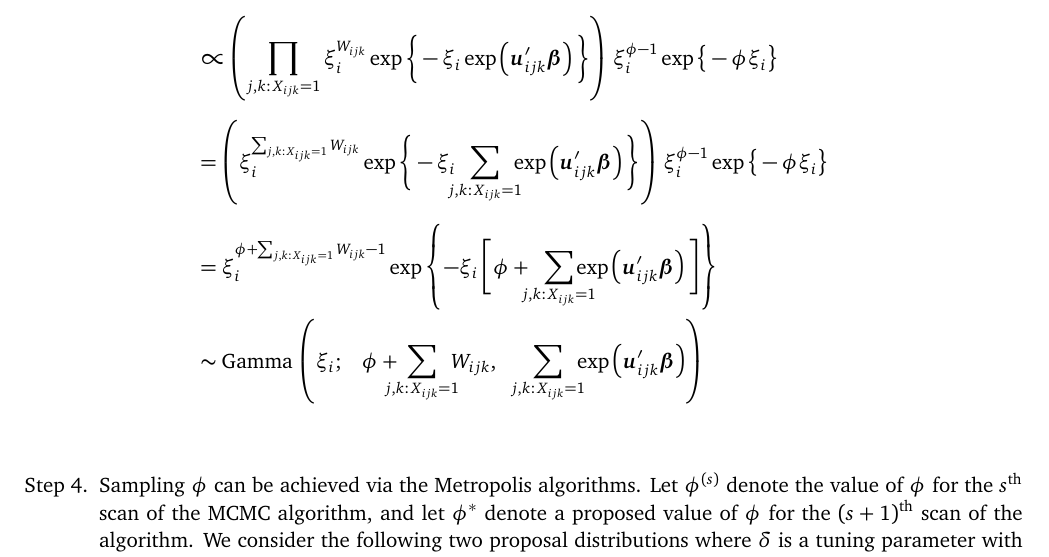
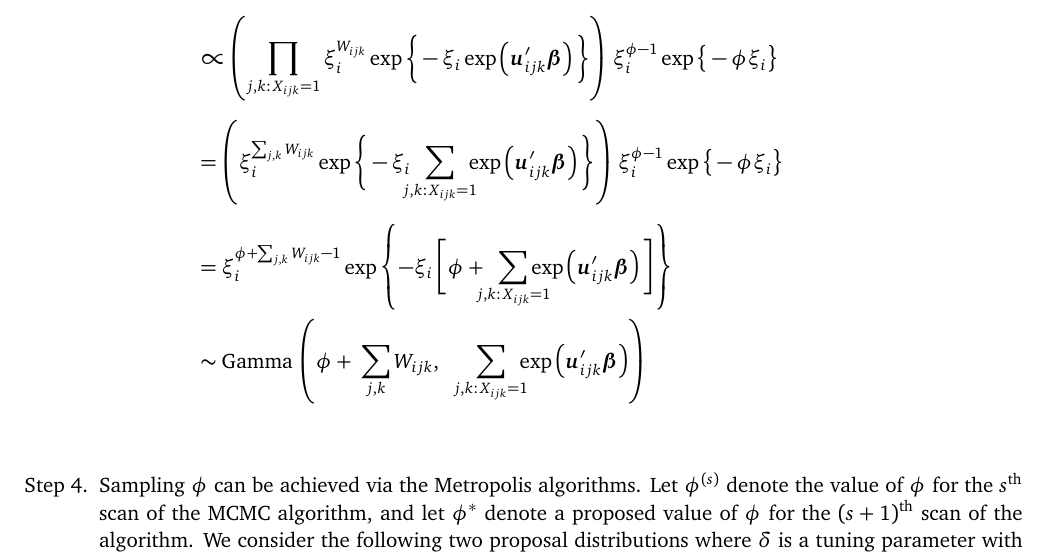
Before and after one commit to dpritchLibre/DSP_Description, a LaTeX document (DSP_Exposition.tex): part of page 13 of 16, cut so that both start at the same text. The pictures show the PDF file DSP_Exposition.pdf that the author committed with the source.

Commit message:
Updated indices of xi posterior

```diff
--- a/DSP_Exposition.tex
+++ b/DSP_Exposition.tex
@@ -431,11 +431,16 @@ d_2 &  & \displaystyle (1 - p_h)\, \frac{ C(a_h,b_h) \int_{\mathcal{A}_h} \mathc
 \end{align*}
 
 
+
+
 %-------------------------------------------------------------------------------
 
 \item
 \begin{align*} \MoveEqLeft
 \pi\, \Big( \vec{\xi}_i \barM \vec{\beta}, \phi, \vec{W}, \text{data} \Big) \\[2ex]
-&\propto \pi\,\Big( \vec{W}_i \barM \xi_i,\, \beta, \text{data} \Big)~ \pi\, \big( \xi_i \barS \phi, \text{data} \big) \\[1ex]
-&= \left( \prod_{j,k{:}\, X_{ijk}=1} \pi\,\Big( \vec{W}_{ijk} \barM \xi_i,\, \beta, \text{data} \Big) \right) \pi\, \big( \xi_i \barS \phi, \text{data} \big) \\[1ex]
+&\propto \pi\,\Big( \vec{W}_i \barM \vec{\beta}, \xi_i, \text{data} \Big)~ \pi\, \big( \xi_i \barS \phi, \text{data} \big) \\[1ex]
+&= \left( \prod_{j,k{:}\, X_{ijk}=1} \pi\,\Big( \vec{W}_{ijk} \barM \vec{\beta}, \xi_i, \text{data} \Big) \right) \pi\, \big( \xi_i \barS \phi, \text{data} \big) \\[1ex]
 &\propto \left( \prod_{j,k{:}\, X_{ijk}=1} \xi_i^{W_{ijk}} \exp\bigg\{ -\xi_i \exp\left( \vec{u}_{ijk}^\prime \vec{\beta} \right) \bigg\} \right)\, \xi_i^{\phi - 1} \exp\big\{ -\phi \xi_i \big\} \\[1ex]
+&= \left( \xi_i^{\sum_{j,k} W_{ijk}} \exp\Bigg\{ -\xi_i \hspace{2mm} \sum_{\mathclap{ j,k{:}\, X_{ijk}=1 }} \hspace{2mm} \exp\left( \vec{u}_{ijk}^\prime \vec{\beta} \right) \Bigg\} \right)\, \xi_i^{\phi - 1} \exp\big\{ -\phi \xi_i \big\} \\[1ex]
+&= \xi_i^{ \phi + \sum_{j,k} W_{ijk} - 1 } \exp\left\{ -\xi_i\, \Bigg[ \phi + \hspace{2mm} \sum_{\mathclap{ j,k{:}\, X_{ijk}=1 }} \exp\left( \vec{u}_{ijk}^\prime \vec{\beta} \right) \Bigg] \right\} \\
+& \sim \text{Gamma}\,\left(\phi + \hspace{1mm} \sum_{j,k} W_{ijk}, \hspace{6mm} \sum_{\mathclap{ j,k{:}\, X_{ijk}=1 }}\hspace{2mm} \exp\left( \vec{u}_{ijk}^\prime \vec{\beta} \right) \right)
```
Also changed, not shown: DSP_Exposition.pdf, DSP_Exposition.tex (9 more changed lines).
